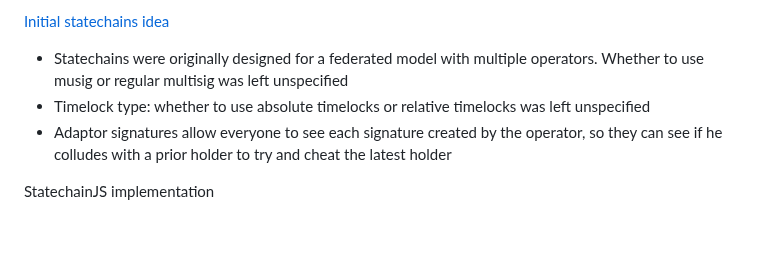
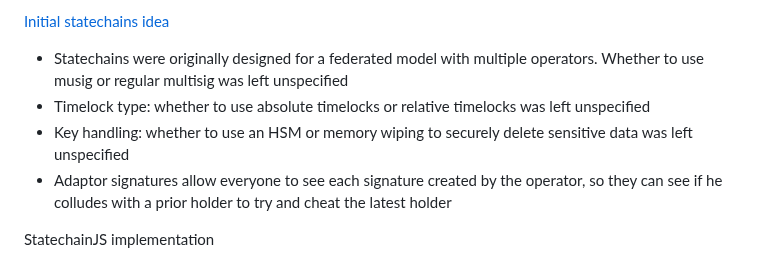
Before and after one commit to supertestnet/statechainjs, a Markdown page: README.md, the part around the change. Rendered like a GitHub page; blank space fills up the shorter version.

```diff
--- a/README.md
+++ b/README.md
@@ -34,6 +34,7 @@ Also, the first thing you do when you create or receive a statechain utxo is cre
 
 - Statechains were originally designed for a federated model with multiple operators. Whether to use musig or regular multisig was left unspecified
 - Timelock type: whether to use absolute timelocks or relative timelocks was left unspecified
+- Key handling: whether to use an HSM or memory wiping to securely delete sensitive data was left unspecified
 - Adaptor signatures allow everyone to see each signature created by the operator, so they can see if he colludes with a prior holder to try and cheat the latest holder
 
 StatechainJS implementation
```
